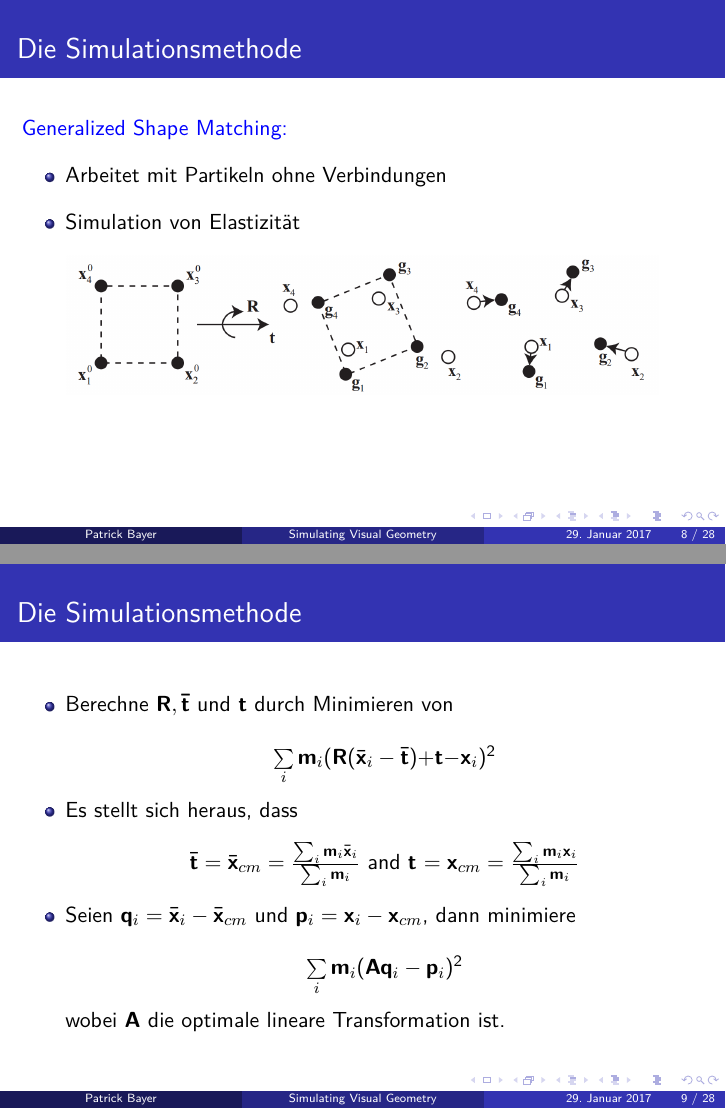
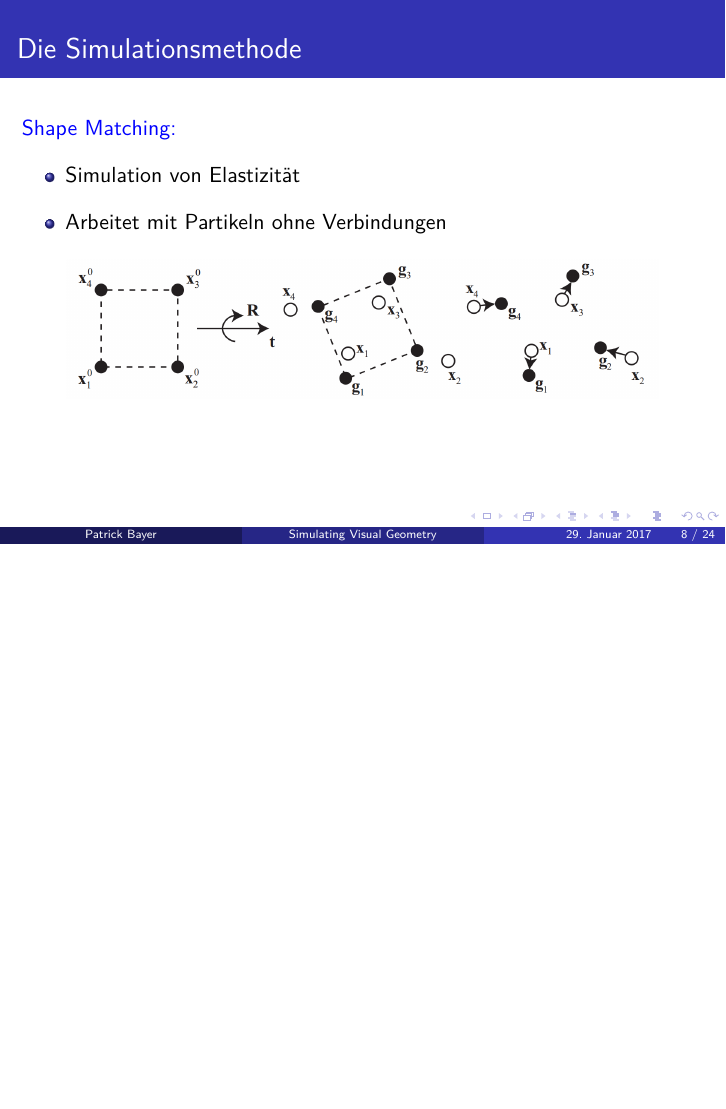
Before and after one commit to Patrick-Bayer/PhysicallyBasedAnimation, LaTeX slides (SimulatingVisualGeometry_Folien.tex): pages 8 and 9 of 28 before the commit and page 8 of 24 after it, the two joined at a grey line, the shorter picture padded with empty space. The pictures show the PDF file SimulatingVisualGeometry_Folien.pdf that the author committed with the source.

Commit message:
Folien und ShapeMatching

```diff
--- a/SimulatingVisualGeometry_Folien.tex
+++ b/SimulatingVisualGeometry_Folien.tex
@@ -90,10 +90,10 @@
 	\end{frame}
 
 	\begin{frame}{Die Simulationsmethode}
-		\textcolor{blue}{Generalized Shape Matching:}
+		\textcolor{blue}{Shape Matching:}
 		\begin{itemize}
+			\item Simulation von Elastizität
 			\item Arbeitet mit Partikeln ohne Verbindungen
-			\item Simulation von Elastizität
 		\end{itemize}
 		\begin{center}
 			\includegraphics[scale = 0.25]{ShapeMatching.png}
@@ -101,40 +101,4 @@
 
 	\end{frame}
 
-	\begin{frame}{Die Simulationsmethode}
-		\begin{itemize}
-			\item Berechne $\mathbf{R}, \mathbf{\bar{t}}$ und $ \mathbf{t}$ durch Minimieren von \\
-					\begin{center}
-						$\sum\limits_{\mathnormal{i}}\mathnormal{\mathbf{m}_i}($\textbf{R}$(\mathnormal{\mathbf{\bar{x}}_i}-\mathnormal{\mathbf{\bar{t}}})+$\textbf{t}$-\mathnormal{\mathbf{x}_i})^2$
-					\end{center}
-			\item Es stellt sich heraus, dass \\
-					\begin{center}
-						$\mathnormal{\mathbf{\bar{t}}}=\mathnormal{\mathbf{\bar{x}}_{cm}}=\frac{\sum_{\mathnormal{i}}\mathnormal{\mathbf{m}_i} \mathnormal{\mathbf{\bar{x}}_i}}{\sum_{\mathnormal{i}}\mathnormal{\mathbf{m}_i}}$ and \textbf{t} $=\mathnormal{\mathbf{x}_{cm}}=\frac{\sum_{\mathnormal{i}}\mathnormal{\mathbf{m}_i \mathbf{x}_i}}{\sum_{\mathnormal{i}}\mathnormal{\mathbf{m}_i}}$
-					\end{center}
-			\item Seien $\mathnormal{\mathbf{q}_i}=\mathnormal{\mathbf{\bar{x}}_i}-\mathnormal{\mathbf{\bar{x}}_{cm}}$ und
-					$\mathnormal{\mathbf{p}_i}=\mathnormal{\mathbf{x}_i}-\mathnormal{\mathbf{x}_{cm}}$, dann minimiere \\
-					\begin{center}
-						$\sum\limits_{\mathnormal{i}}\mathnormal{\mathbf{m}_i}(\mathnormal{\mathbf{A}\mathbf{q}_i}-\mathnormal{\mathbf{p}_i})^2$
-					\end{center}
-					wobei \textbf{A} die optimale lineare Transformation ist.
 
-		\end{itemize}
-	\end{frame}
-
-	\begin{frame}{Die Simulationsmethode}
-		\begin{itemize}
-			\item Es stellt sich heraus, dass
-					\begin{center}
-						\textbf{A} $=(\sum\limits_{\mathnormal{i}}\mathnormal{\mathbf{m}_i}\mathnormal{\mathbf{p}_i}\mathnormal{\mathbf{q}_i^T})(\sum\limits_{i}\mathnormal{\mathbf{m}_i}\mathnormal{\mathbf{q}_i}\mathnormal{\mathbf{q}_i^T})^{-1}=\mathnormal{\mathbf{A}}_{pq}\mathnormal{\mathbf{A}}_{qq}$
-					\end{center}
-			\item $\mathnormal{\mathbf{A}}_{qq}$ ist symmetrisch, enthält also keine Rotation
-			\item Eine Polarzerlegung von $\mathnormal{\mathbf{A}}_{pq}$ liefert \\
-					\begin{center}
-						$\mathnormal{\mathbf{A}_{pq}}=$ \textbf{RS} wobei \textbf{S} $=\sqrt{\mathnormal{\mathbf{A}_{pq}^T} \mathnormal{\mathbf{A}_{pq}}}$ und \textbf{R} $=\mathnormal{\mathbf{A}_{pq}}\mathnormal{\mathbf{S^{-1}}}$
-					\end{center}
-			\item Berechne die Zielposition jedes Partikels
-					\begin{center}
-						$\mathnormal{\mathbf{g}_i}=\mathnormal{\mathbf{R}}(\mathnormal{\mathbf{\bar{x}}_i}-\mathnormal{\mathbf{\bar{x}}_{cm}})+\mathnormal{\mathbf{x}_{cm}}$
-					\end{center}
-		\end{itemize}
-	\end{frame}
```
Also changed, not shown: SimulatingVisualGeometry_Folien.pdf, SimulatingVisualGeometry_Folien.tex (46 more changed lines), 5 other files.
